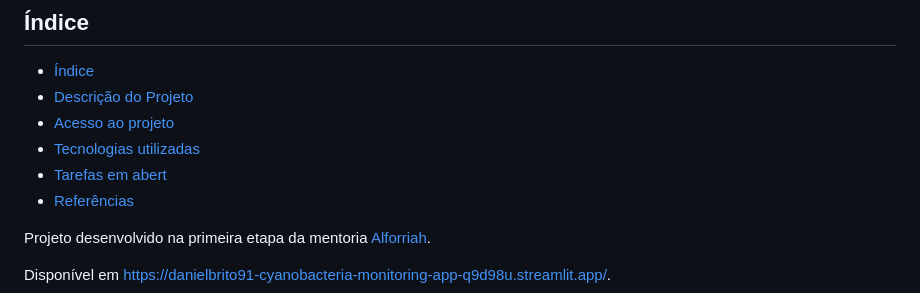
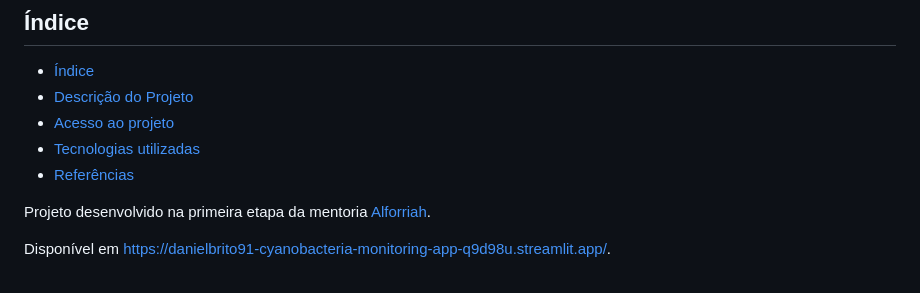
Before and after one commit to danielbrito91/cyanobacteria-monitoring, a Markdown page: README.md, the part around the change. Drawn GitHub-style.

```diff
--- a/README.md
+++ b/README.md
@@ -11,7 +11,6 @@
 * [Descrição do Projeto](#descrição-do-projeto)
 * [Acesso ao projeto](#acesso-ao-projeto)
 * [Tecnologias utilizadas](#tecnologias-utilizadas)
-* [Tarefas em abert](#tarefas-em-aberto)
 * [Referências](#referências)
 
 Projeto desenvolvido na primeira etapa da mentoria [Alforriah](https://www.alforriah.com/).
```
